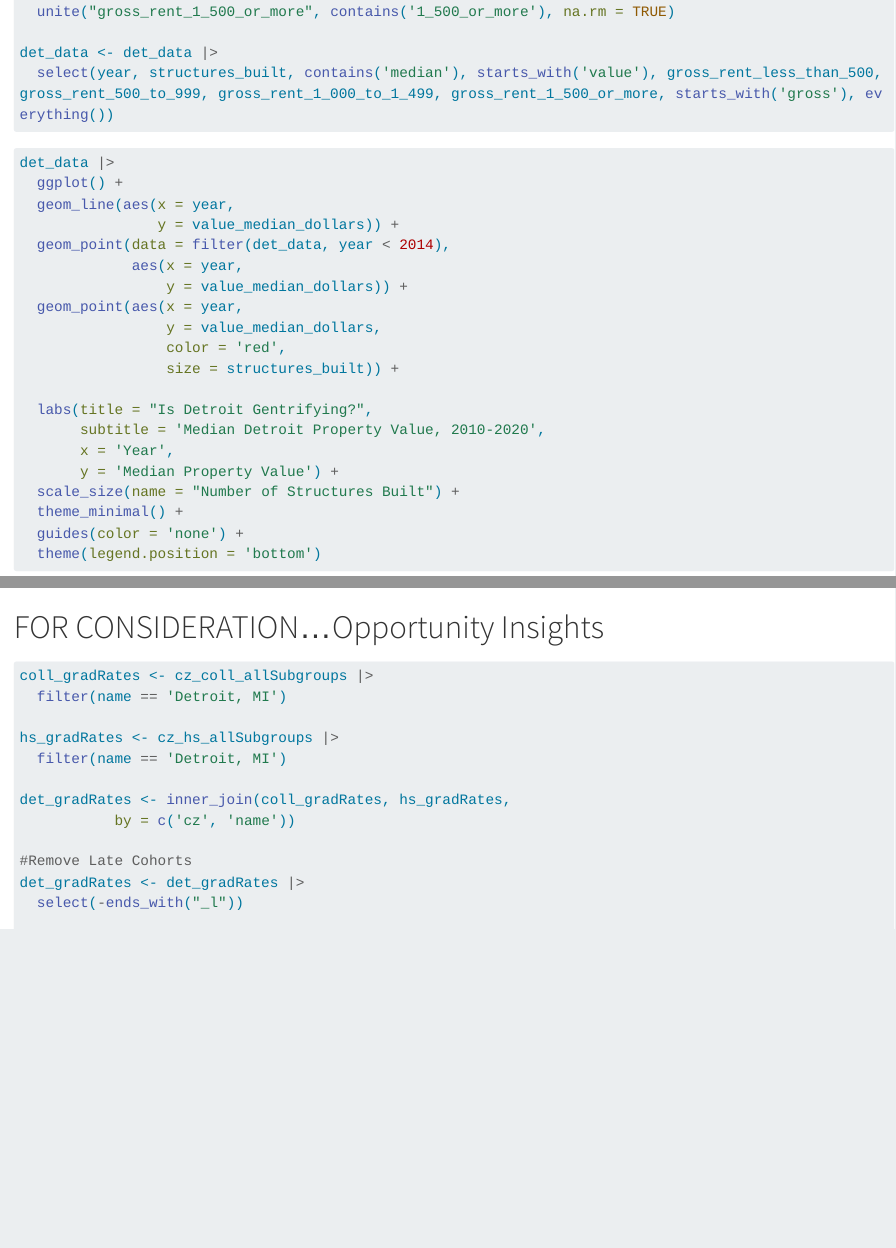
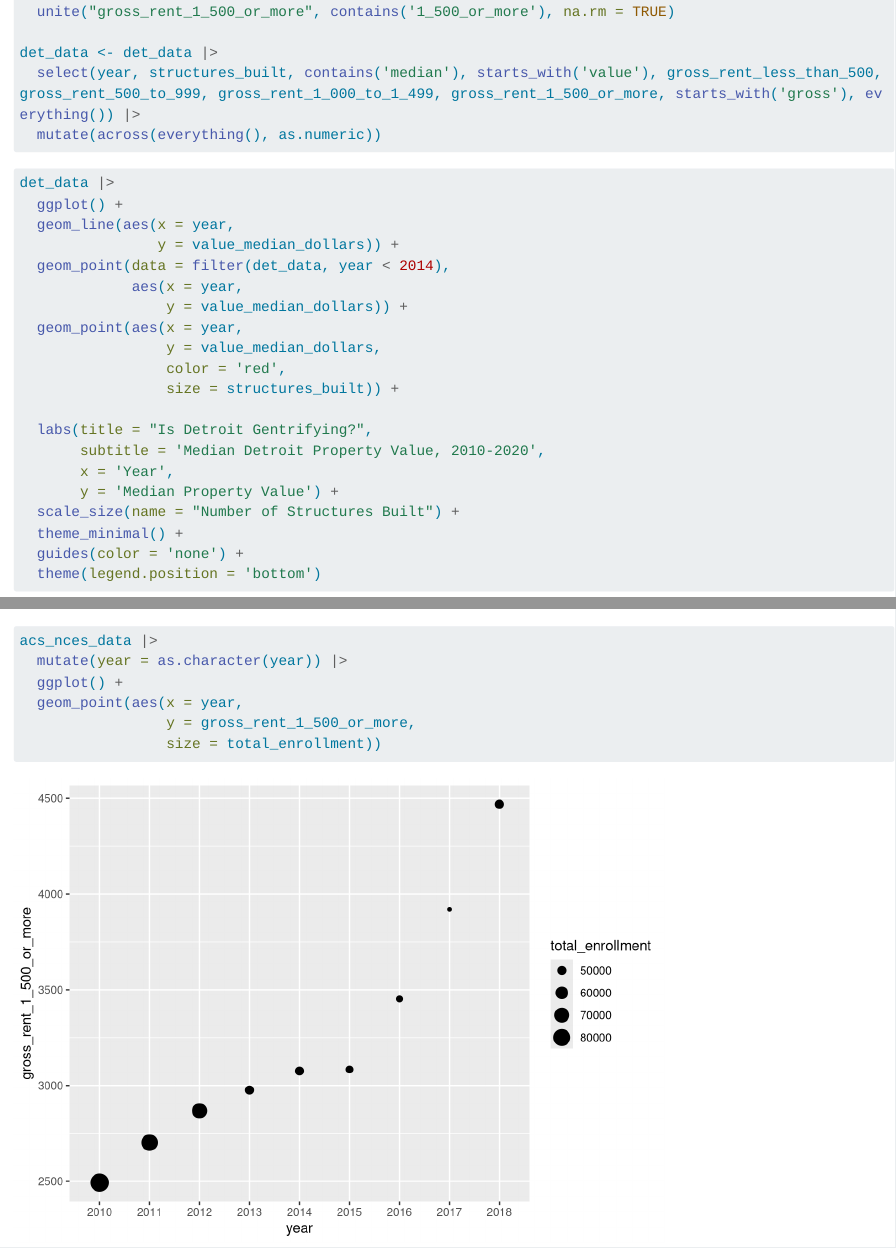
Before and after one commit to mlchrzan/Wrong-Place-Wrong-Time, a Quarto document (423A Group Project Code.qmd): the page in a window 1100 px wide, from 3010 px down, and a second part further down, joined at a grey line. Rendered offline with R 4.5, knitr and Pandoc in place of Quarto, with nearby package versions; long lines of code are wrapped; column names are cleaned by a stand-in for the janitor package.

Commit message:
Fixed an issue where a couple variables in the housing data were still characters and made an example viz - Michael

````diff
--- a/423A Group Project Code.qmd
+++ b/423A Group Project Code.qmd
@@ -197,7 +197,8 @@ det_data <- det_data |>
   unite("gross_rent_1_500_or_more", contains('1_500_or_more'), na.rm = TRUE)
 
 det_data <- det_data |>
-  select(year, structures_built, contains('median'), starts_with('value'), gross_rent_less_than_500, gross_rent_500_to_999, gross_rent_1_000_to_1_499, gross_rent_1_500_or_more, starts_with('gross'), everything())
+  select(year, structures_built, contains('median'), starts_with('value'), gross_rent_less_than_500, gross_rent_500_to_999, gross_rent_1_000_to_1_499, gross_rent_1_500_or_more, starts_with('gross'), everything()) |>
+  mutate(across(everything(), as.numeric))
 ```
 
 ```{r viz-housing-rent}
@@ -782,3 +786,11 @@ acs_nces_data
+acs_nces_data |>
+  mutate(year = as.character(year)) |>
+  ggplot() +
+  geom_point(aes(x = year,
+                 y = gross_rent_1_500_or_more,
+                 size = total_enrollment))
+```
+
 # FOR CONSIDERATION...Opportunity Insights
 
 ```{r read-in-data, include=FALSE}
````
Also changed, not shown: 423A Group Project Code.qmd (3 more changed lines).
